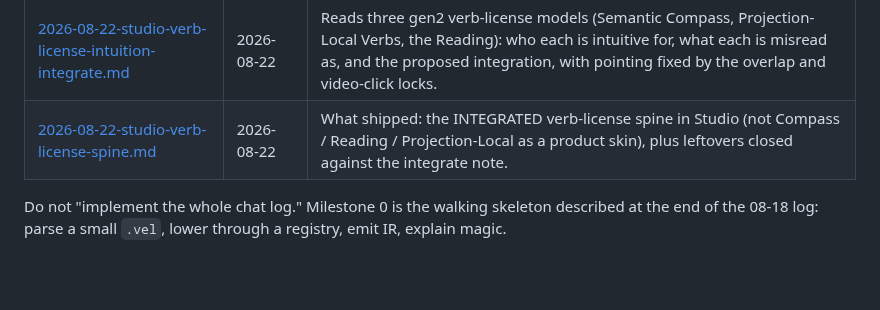
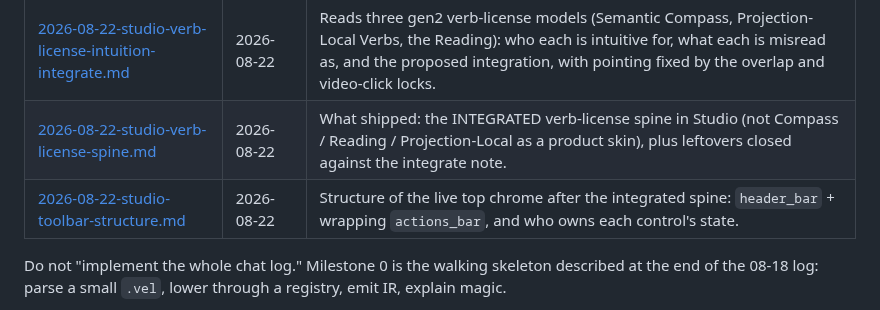
Before and after one commit to annenpolka/lattice, a Markdown page: docs/notes/README.md, the part around the change. Drawn GitHub-style; blank space fills up the shorter version.

```diff
--- a/docs/notes/README.md
+++ b/docs/notes/README.md
@@ -8,6 +8,7 @@ These files are the design conversations that produced Lattice. They are source
 | [2026-08-18-video-editor-cost-and-vel-design.md](2026-08-18-video-editor-cost-and-vel-design.md) | 2026-08-18–19 | Costing, VEL language design, Lattice constitution, crate layout, and the initialization plan this repo follows. |
 | [2026-08-22-studio-verb-license-intuition-integrate.md](2026-08-22-studio-verb-license-intuition-integrate.md) | 2026-08-22 | Reads three gen2 verb-license models (Semantic Compass, Projection-Local Verbs, the Reading): who each is intuitive for, what each is misread as, and the proposed integration, with pointing fixed by the overlap and video-click locks. |
 | [2026-08-22-studio-verb-license-spine.md](2026-08-22-studio-verb-license-spine.md) | 2026-08-22 | What shipped: the INTEGRATED verb-license spine in Studio (not Compass / Reading / Projection-Local as a product skin), plus leftovers closed against the integrate note. |
+| [2026-08-22-studio-toolbar-structure.md](2026-08-22-studio-toolbar-structure.md) | 2026-08-22 | Structure of the live top chrome after the integrated spine: `header_bar` + wrapping `actions_bar`, and who owns each control's state. |
 
 Do not "implement the whole chat log." Milestone 0 is the walking skeleton described at the end of the 08-18 log: parse a small `.vel`, lower through a registry, emit IR, explain magic.
 
```
Also changed, not shown: docs/notes/2026-08-22-studio-toolbar-structure.md (added, +125 -0 lines), docs/notes/2026-08-22-studio-toolbar-structure/actions-wrap-1.png (added), docs/notes/2026-08-22-studio-toolbar-structure/actions-wrap-2.png (added), docs/notes/2026-08-22-studio-toolbar-structure/chrome-stack.png (added), docs/notes/2026-08-22-studio-toolbar-structure/header-bar.png (added), docs/notes/2026-08-22-studio-toolbar-structure/window-client.png (added), docs/notes/2026-08-22-studio-toolbar-structure/window-decorated.png (added).
